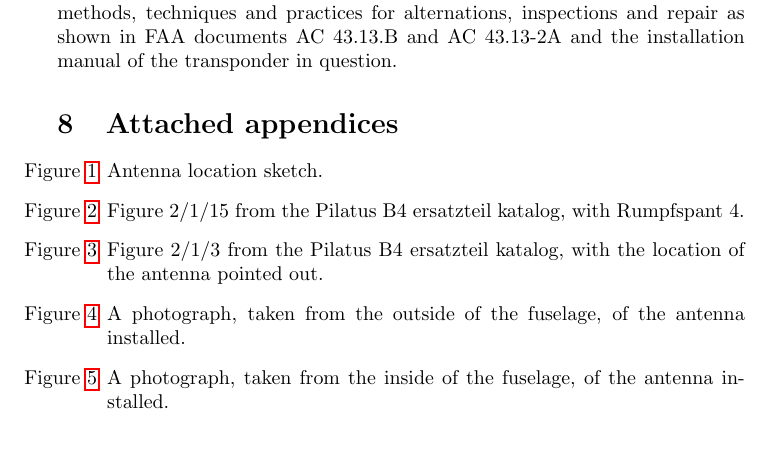
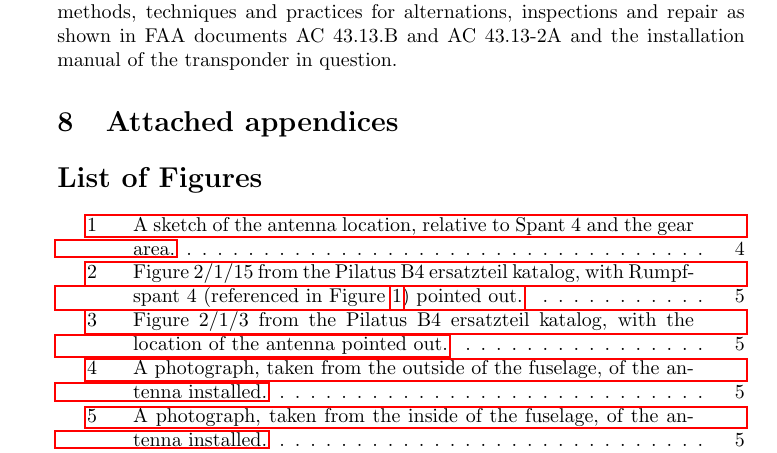
Before and after one commit to roeles/minor_change_transponder, a LaTeX document (minorchange.tex): part of page 4 of 5, cut so that both start at the same text. Compiled offline with pdfLaTeX.

Commit message:
Change manual list of appendices by a listoffigures command.

```diff
--- a/minorchange.tex
+++ b/minorchange.tex
@@ -111,13 +111,7 @@ Note:
 All installation work will be performed in accordance with acceptable methods, techniques and practices for alternations, inspections and repair as shown in FAA documents AC 43.13.B and AC 43.13-2A and the installation manual of the transponder in question.
 
 \section{Attached appendices}
-\begin{itemize}
-\item[Figure \ref{fig:antenna_location}]{Antenna location sketch.}
-\item[Figure \ref{fig:ersatzteil_rumpfspant4}]{Figure 2/1/15 from the Pilatus B4 ersatzteil katalog, with Rumpfspant 4.}
-\item[Figure \ref{fig:ersatzteil_antenna}]{Figure 2/1/3 from the Pilatus B4 ersatzteil katalog, with the location of the antenna pointed out.}
-\item[Figure \ref{fig:outside}]{A photograph, taken from the outside of the fuselage, of the antenna installed.}
-\item[Figure \ref{fig:inside}]{A photograph, taken from the inside of the fuselage, of the antenna installed.}
-\end{itemize}
+\listoffigures
 
 \begin{figure}
 \includegraphics[width=\textwidth,keepaspectratio]{antenna_location}
```
